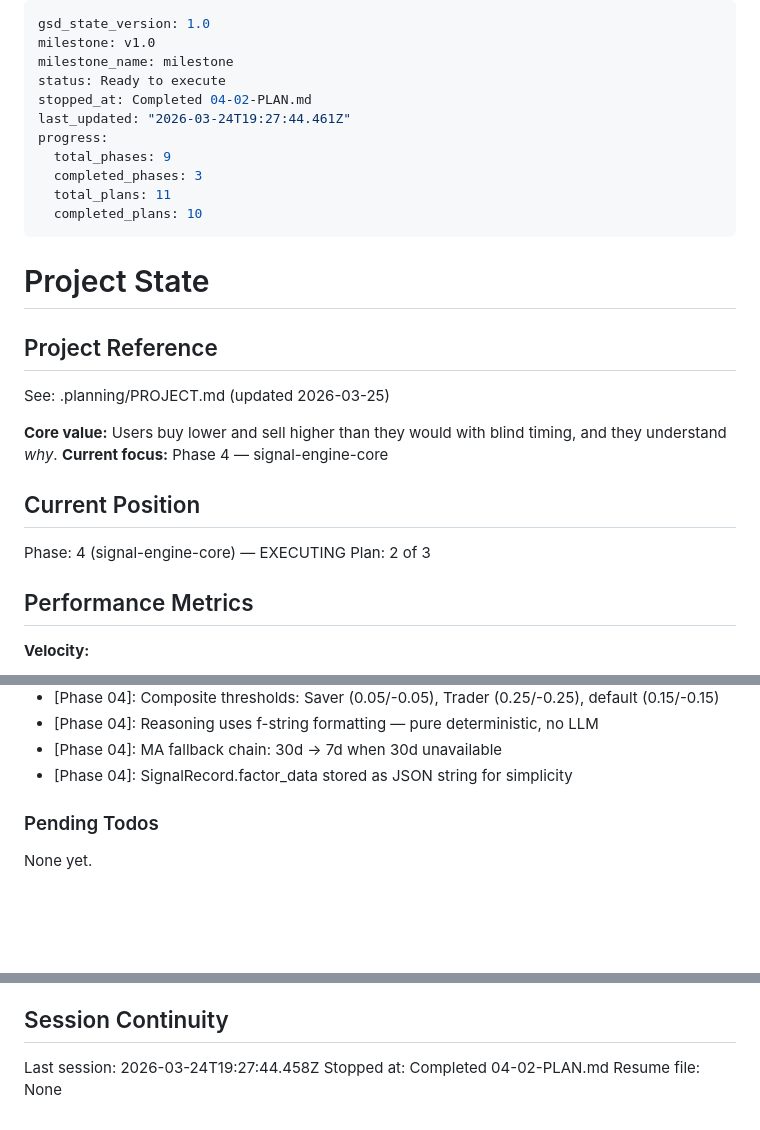
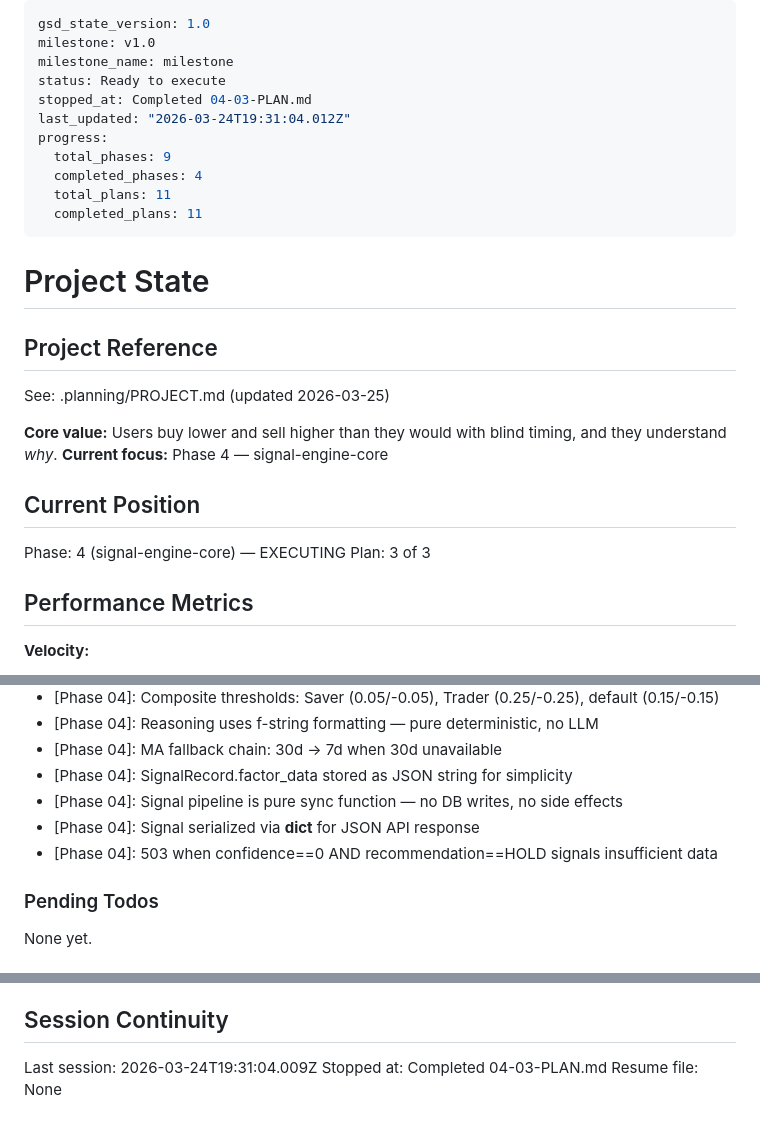
Before and after one commit to thangvd2/gold-advisor-vietnam, a Markdown page: .planning/STATE.md, 3 parts joined by grey strips. GitHub-like rendering; blank space fills up the shorter version.

Commit message:
docs(04-03): complete signal-pipeline-api plan

```diff
--- a/.planning/STATE.md
+++ b/.planning/STATE.md
@@ -3,13 +3,13 @@ gsd_state_version: 1.0
 milestone: v1.0
 milestone_name: milestone
 status: Ready to execute
-stopped_at: Completed 04-02-PLAN.md
-last_updated: "2026-03-24T19:27:44.461Z"
+stopped_at: Completed 04-03-PLAN.md
+last_updated: "2026-03-24T19:31:04.012Z"
 progress:
   total_phases: 9
-  completed_phases: 3
+  completed_phases: 4
   total_plans: 11
-  completed_plans: 10
+  completed_plans: 11
 ---
 
 # Project State
@@ -24,7 +24,7 @@ See: .planning/PROJECT.md (updated 2026-03-25)
 ## Current Position
 
 Phase: 4 (signal-engine-core) — EXECUTING
-Plan: 2 of 3
+Plan: 3 of 3
 
 ## Performance Metrics
 
@@ -88,6 +89,9 @@ Recent decisions affecting current work:
 - [Phase 04]: Reasoning uses f-string formatting — pure deterministic, no LLM
 - [Phase 04]: MA fallback chain: 30d → 7d when 30d unavailable
 - [Phase 04]: SignalRecord.factor_data stored as JSON string for simplicity
+- [Phase 04]: Signal pipeline is pure sync function — no DB writes, no side effects
+- [Phase 04]: Signal serialized via __dict__ for JSON API response
+- [Phase 04]: 503 when confidence==0 AND recommendation==HOLD signals insufficient data
 
 ### Pending Todos
 
@@ -101,6 +105,6 @@ None yet.
 
 ## Session Continuity
 
-Last session: 2026-03-24T19:27:44.458Z
-Stopped at: Completed 04-02-PLAN.md
+Last session: 2026-03-24T19:31:04.009Z
+Stopped at: Completed 04-03-PLAN.md
 Resume file: None
```
Also changed, not shown: other parts of .planning/STATE.md (+1 -0 lines), .planning/ROADMAP.md (+1 -1 lines), 1 other file.
